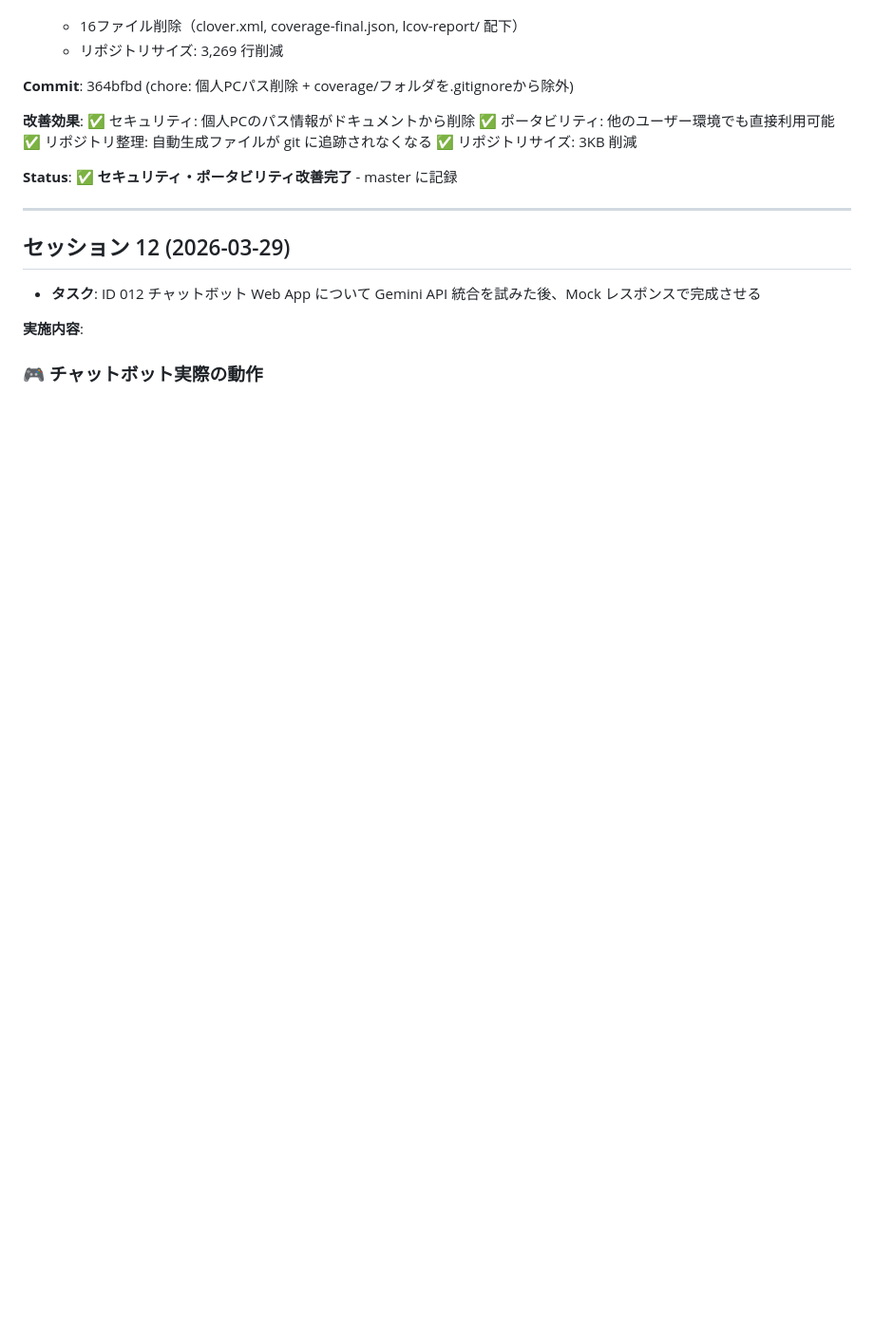
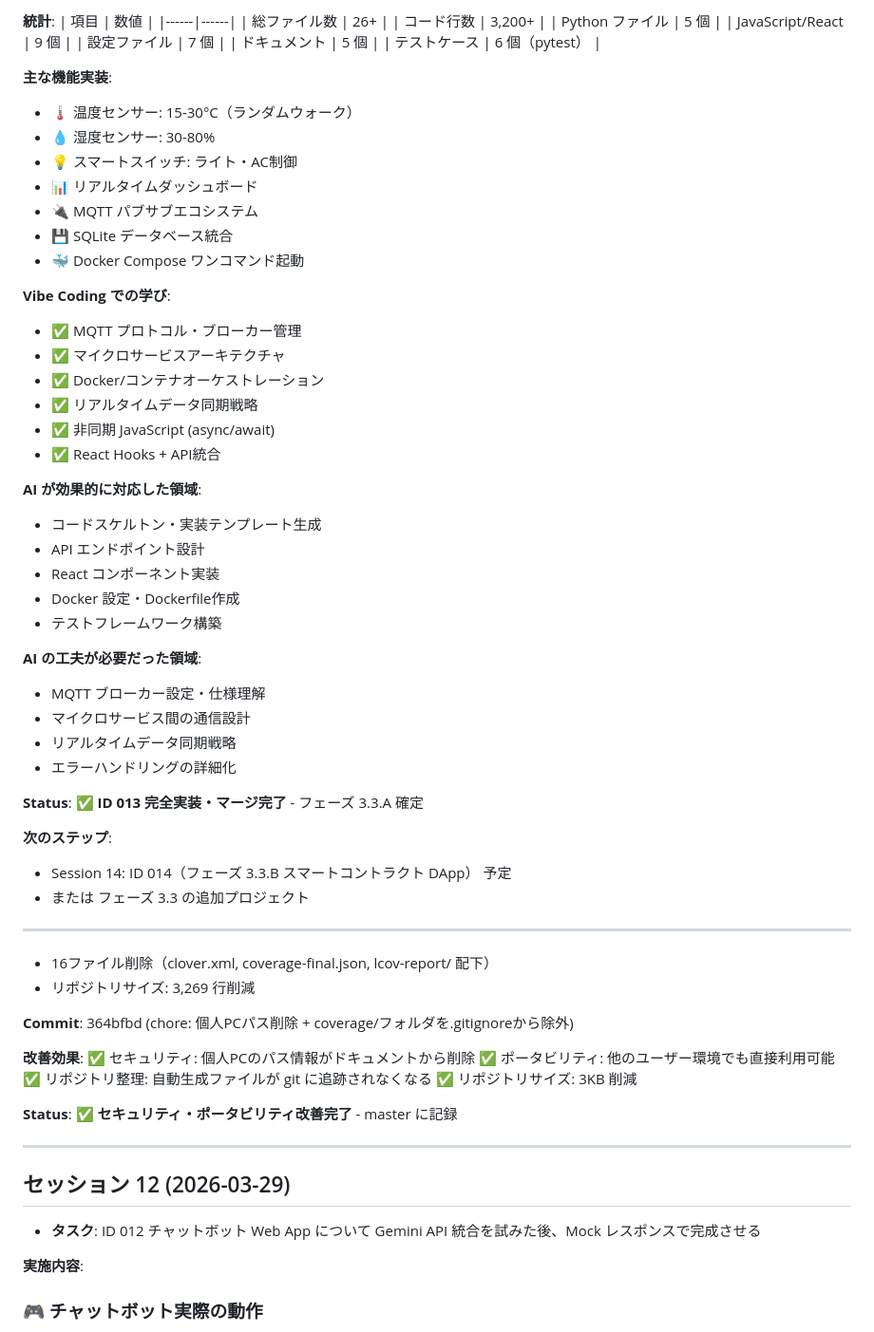
Before and after one commit to hirotoitpost/VibeCoding, a Markdown page: SESSION_PROGRESS.md, the part around one of its changes. Shown at 95% size. Drawn GitHub-style; blank space fills up the shorter version.

Commit message:
docs(Session 13): ID 013 完了記録を SESSION_PROGRESS.md と WORK_ID_REGISTRY.md に追加

```diff
--- a/SESSION_PROGRESS.md
+++ b/SESSION_PROGRESS.md
@@ -501,3 +569,51 @@
+**統計**:
+| 項目 | 数値 |
+|------|------|
+| 総ファイル数 | 26+ |
+| コード行数 | 3,200+ |
+| Python ファイル | 5 個 |
+| JavaScript/React | 9 個 |
+| 設定ファイル | 7 個 |
+| ドキュメント | 5 個 |
+| テストケース | 6 個（pytest） |
+
+**主な機能実装**:
+- 🌡️ 温度センサー: 15-30°C（ランダムウォーク）
+- 💧 湿度センサー: 30-80%
+- 💡 スマートスイッチ: ライト・AC制御
+- 📊 リアルタイムダッシュボード
+- 🔌 MQTT パブサブエコシステム
+- 💾 SQLite データベース統合
+- 🐳 Docker Compose ワンコマンド起動
+
+**Vibe Coding での学び**:
+- ✅ MQTT プロトコル・ブローカー管理
+- ✅ マイクロサービスアーキテクチャ
+- ✅ Docker/コンテナオーケストレーション
+- ✅ リアルタイムデータ同期戦略
+- ✅ 非同期 JavaScript (async/await)
+- ✅ React Hooks + API統合
+
+**AI が効果的に対応した領域**:
+- コードスケルトン・実装テンプレート生成
+- API エンドポイント設計
+- React コンポーネント実装
+- Docker 設定・Dockerfile作成
+- テストフレームワーク構築
+
+**AI の工夫が必要だった領域**:
+- MQTT ブローカー設定・仕様理解
+- マイクロサービス間の通信設計
+- リアルタイムデータ同期戦略
+- エラーハンドリングの詳細化
+
+**Status**: ✅ **ID 013 完全実装・マージ完了** - フェーズ 3.3.A 確定
+
+**次のステップ**:
+- Session 14: ID 014（フェーズ 3.3.B スマートコントラクト DApp） 予定
+- または フェーズ 3.3 の追加プロジェクト
+
+---
   * 16ファイル削除（clover.xml, coverage-final.json, lcov-report/ 配下）
   * リポジトリサイズ: 3,269 行削減
 
```
Also changed, not shown: other parts of SESSION_PROGRESS.md (+68 -0 lines), WORK_ID_REGISTRY.md (+12 -6 lines).
